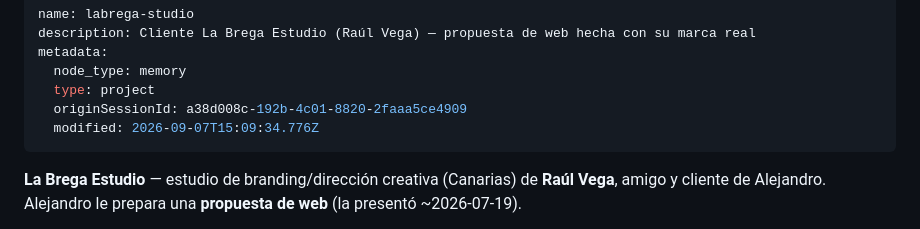
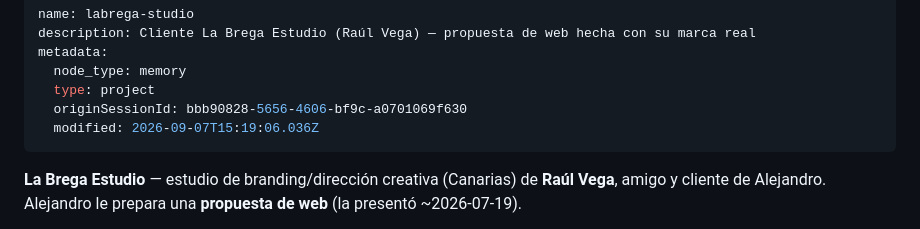
Before and after one commit to AlejandroGalvez022/Boveda-ALE, a Markdown page: Memoria Claude/labrega-studio.md, the part around the change. GitHub-like rendering.

```diff
--- a/Memoria Claude/labrega-studio.md
+++ b/Memoria Claude/labrega-studio.md
@@ -4,8 +4,8 @@ description: Cliente La Brega Estudio (Raúl Vega) — propuesta de web hecha co
 metadata:
   node_type: memory
   type: project
-  originSessionId: a38d008c-192b-4c01-8820-2faaa5ce4909
-  modified: 2026-09-07T15:09:34.776Z
+  originSessionId: bbb90828-5656-4606-bf9c-a0701069f630
+  modified: 2026-09-07T15:19:06.036Z
 ---
 
 **La Brega Estudio** — estudio de branding/dirección creativa (Canarias) de **Raúl Vega**, amigo y cliente de Alejandro. Alejandro le prepara una **propuesta de web** (la presentó ~2026-07-19).
```
Also changed, not shown: Memoria Claude/lustre-producto.md (+2 -2 lines), Memoria Claude/revolut-trading-bot.md (+10 -1 lines).
